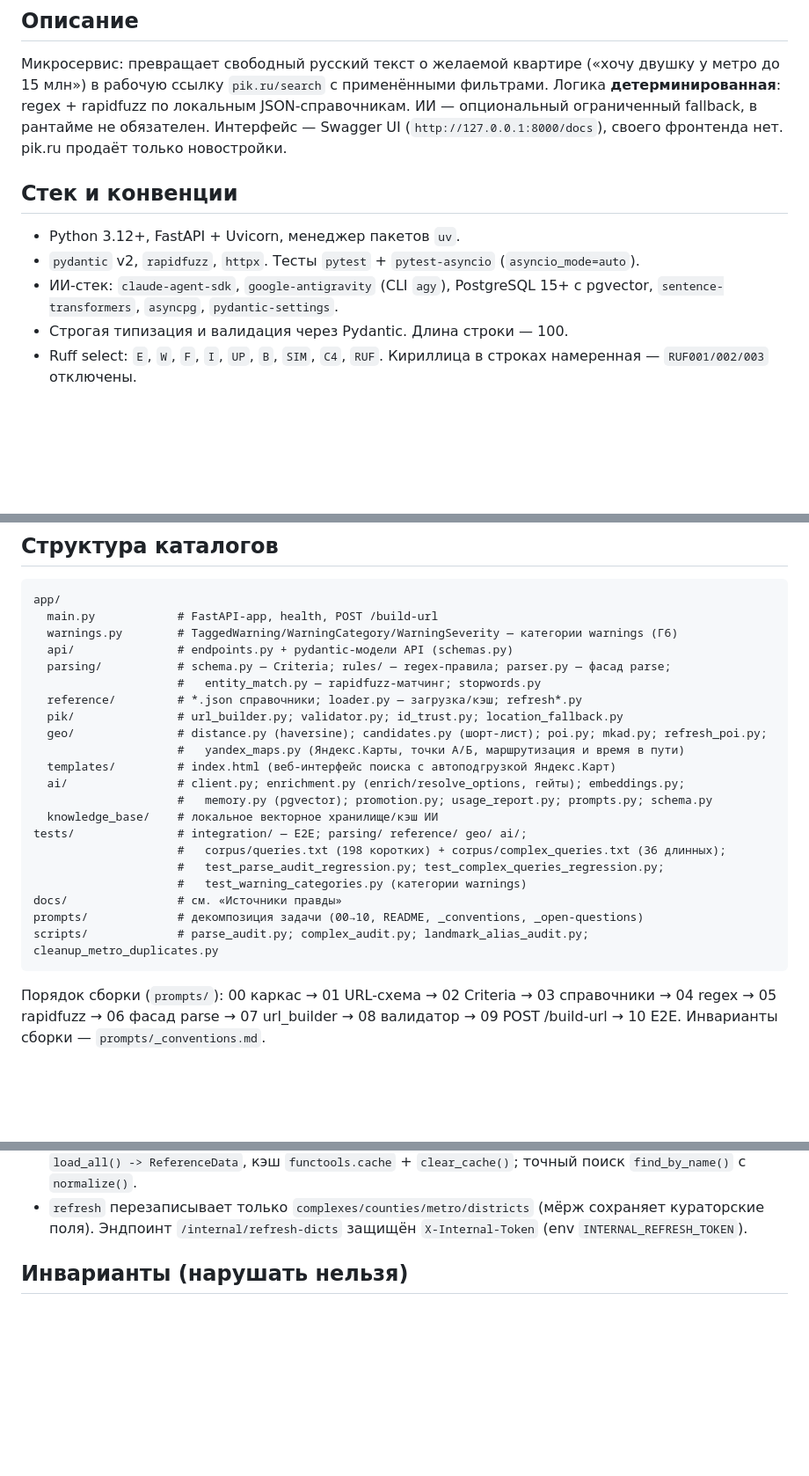
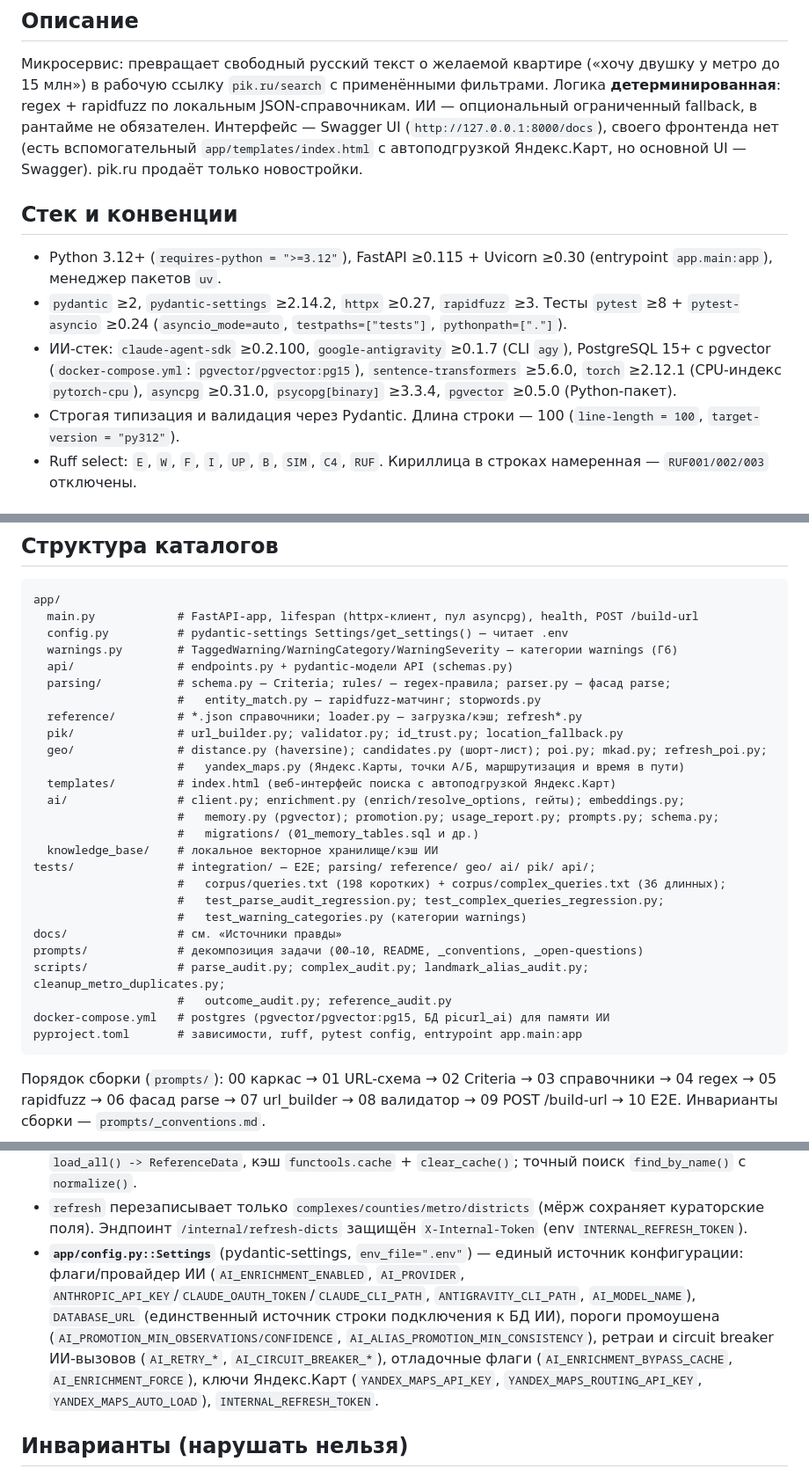
Before and after one commit to stefan200707/picurl, a Markdown page: CLAUDE.md, 3 parts joined by grey strips. Shown at 88% size. GitHub-like rendering; blank space fills up the shorter version.

Commit message:
chore(ai-workflow): провижининг запуска (CLAUDE.md + skills + verify)

````diff
--- a/CLAUDE.md
+++ b/CLAUDE.md
@@ -18,15 +18,23 @@
 («хочу двушку у метро до 15 млн») в рабочую ссылку `pik.ru/search` с применёнными
 фильтрами. Логика **детерминированная**: regex + rapidfuzz по локальным JSON-справочникам.
 ИИ — опциональный ограниченный fallback, в рантайме не обязателен. Интерфейс — Swagger UI
-(`http://127.0.0.1:8000/docs`), своего фронтенда нет. pik.ru продаёт только новостройки.
+(`http://127.0.0.1:8000/docs`), своего фронтенда нет (есть вспомогательный
+`app/templates/index.html` с автоподгрузкой Яндекс.Карт, но основной UI — Swagger).
+pik.ru продаёт только новостройки.
 
 ## Стек и конвенции
 
-- Python 3.12+, FastAPI + Uvicorn, менеджер пакетов `uv`.
-- `pydantic` v2, `rapidfuzz`, `httpx`. Тесты `pytest` + `pytest-asyncio` (`asyncio_mode=auto`).
-- ИИ-стек: `claude-agent-sdk`, `google-antigravity` (CLI `agy`), PostgreSQL 15+ с pgvector,
-  `sentence-transformers`, `asyncpg`, `pydantic-settings`.
-- Строгая типизация и валидация через Pydantic. Длина строки — 100.
+- Python 3.12+ (`requires-python = ">=3.12"`), FastAPI ≥0.115 + Uvicorn ≥0.30
+  (entrypoint `app.main:app`), менеджер пакетов `uv`.
+- `pydantic` ≥2, `pydantic-settings` ≥2.14.2, `httpx` ≥0.27, `rapidfuzz` ≥3.
+  Тесты `pytest` ≥8 + `pytest-asyncio` ≥0.24 (`asyncio_mode=auto`, `testpaths=["tests"]`,
+  `pythonpath=["."]`).
+- ИИ-стек: `claude-agent-sdk` ≥0.2.100, `google-antigravity` ≥0.1.7 (CLI `agy`),
+  PostgreSQL 15+ с pgvector (`docker-compose.yml`: `pgvector/pgvector:pg15`),
+  `sentence-transformers` ≥5.6.0, `torch` ≥2.12.1 (CPU-индекс `pytorch-cpu`),
+  `asyncpg` ≥0.31.0, `psycopg[binary]` ≥3.3.4, `pgvector` ≥0.5.0 (Python-пакет).
+- Строгая типизация и валидация через Pydantic. Длина строки — 100
+  (`line-length = 100`, `target-version = "py312"`).
 - Ruff select: `E`, `W`, `F`, `I`, `UP`, `B`, `SIM`, `C4`, `RUF`. Кириллица в строках
   намеренная — `RUF001/002/003` отключены.
 
@@ -61,7 +69,8 @@ uv run python scripts/reference_audit.py         # аудит справочны
 
 ```text
 app/
-  main.py            # FastAPI-app, health, POST /build-url
+  main.py            # FastAPI-app, lifespan (httpx-клиент, пул asyncpg), health, POST /build-url
+  config.py          # pydantic-settings Settings/get_settings() — читает .env
   warnings.py        # TaggedWarning/WarningCategory/WarningSeverity — категории warnings (Г6)
   api/               # endpoints.py + pydantic-модели API (schemas.py)
   parsing/           # schema.py — Criteria; rules/ — regex-правила; parser.py — фасад parse;
@@ -72,15 +81,19 @@ app/
                      #   yandex_maps.py (Яндекс.Карты, точки А/Б, маршрутизация и время в пути)
   templates/         # index.html (веб-интерфейс поиска с автоподгрузкой Яндекс.Карт)
   ai/                # client.py; enrichment.py (enrich/resolve_options, гейты); embeddings.py;
-                     #   memory.py (pgvector); promotion.py; usage_report.py; prompts.py; schema.py
+                     #   memory.py (pgvector); promotion.py; usage_report.py; prompts.py; schema.py;
+                     #   migrations/ (01_memory_tables.sql и др.)
   knowledge_base/    # локальное векторное хранилище/кэш ИИ
-tests/               # integration/ — E2E; parsing/ reference/ geo/ ai/;
+tests/               # integration/ — E2E; parsing/ reference/ geo/ ai/ pik/ api/;
                      #   corpus/queries.txt (198 коротких) + corpus/complex_queries.txt (36 длинных);
                      #   test_parse_audit_regression.py; test_complex_queries_regression.py;
                      #   test_warning_categories.py (категории warnings)
 docs/                # см. «Источники правды»
 prompts/             # декомпозиция задачи (00→10, README, _conventions, _open-questions)
-scripts/             # parse_audit.py; complex_audit.py; landmark_alias_audit.py; cleanup_metro_duplicates.py
+scripts/             # parse_audit.py; complex_audit.py; landmark_alias_audit.py; cleanup_metro_duplicates.py;
+                     #   outcome_audit.py; reference_audit.py
+docker-compose.yml   # postgres (pgvector/pgvector:pg15, БД picurl_ai) для памяти ИИ
+pyproject.toml       # зависимости, ruff, pytest config, entrypoint app.main:app
 ```
 
 Порядок сборки (`prompts/`): 00 каркас → 01 URL-схема → 02 Criteria → 03 справочники →
@@ -156,6 +169,16 @@ ai_cache_hit, ai_explanation, map_config}`. `ai_used=True` = ИИ **реальн
 - `refresh` перезаписывает только `complexes/counties/metro/districts` (мёрж сохраняет
   кураторские поля). Эндпоинт `/internal/refresh-dicts` защищён `X-Internal-Token`
   (env `INTERNAL_REFRESH_TOKEN`).
+- **`app/config.py::Settings`** (pydantic-settings, `env_file=".env"`) — единый источник
+  конфигурации: флаги/провайдер ИИ (`AI_ENRICHMENT_ENABLED`, `AI_PROVIDER`,
+  `ANTHROPIC_API_KEY`/`CLAUDE_OAUTH_TOKEN`/`CLAUDE_CLI_PATH`, `ANTIGRAVITY_CLI_PATH`,
+  `AI_MODEL_NAME`), `DATABASE_URL` (единственный источник строки подключения к БД ИИ),
+  пороги промоушена (`AI_PROMOTION_MIN_OBSERVATIONS/CONFIDENCE`,
+  `AI_ALIAS_PROMOTION_MIN_CONSISTENCY`), ретраи и circuit breaker ИИ-вызовов
+  (`AI_RETRY_*`, `AI_CIRCUIT_BREAKER_*`), отладочные флаги
+  (`AI_ENRICHMENT_BYPASS_CACHE`, `AI_ENRICHMENT_FORCE`), ключи Яндекс.Карт
+  (`YANDEX_MAPS_API_KEY`, `YANDEX_MAPS_ROUTING_API_KEY`, `YANDEX_MAPS_AUTO_LOAD`),
+  `INTERNAL_REFRESH_TOKEN`.
 
 ## Инварианты (нарушать нельзя)
 
````
Also changed, not shown: .workflow-ai/constitution.md (added, +56 -0 lines).
